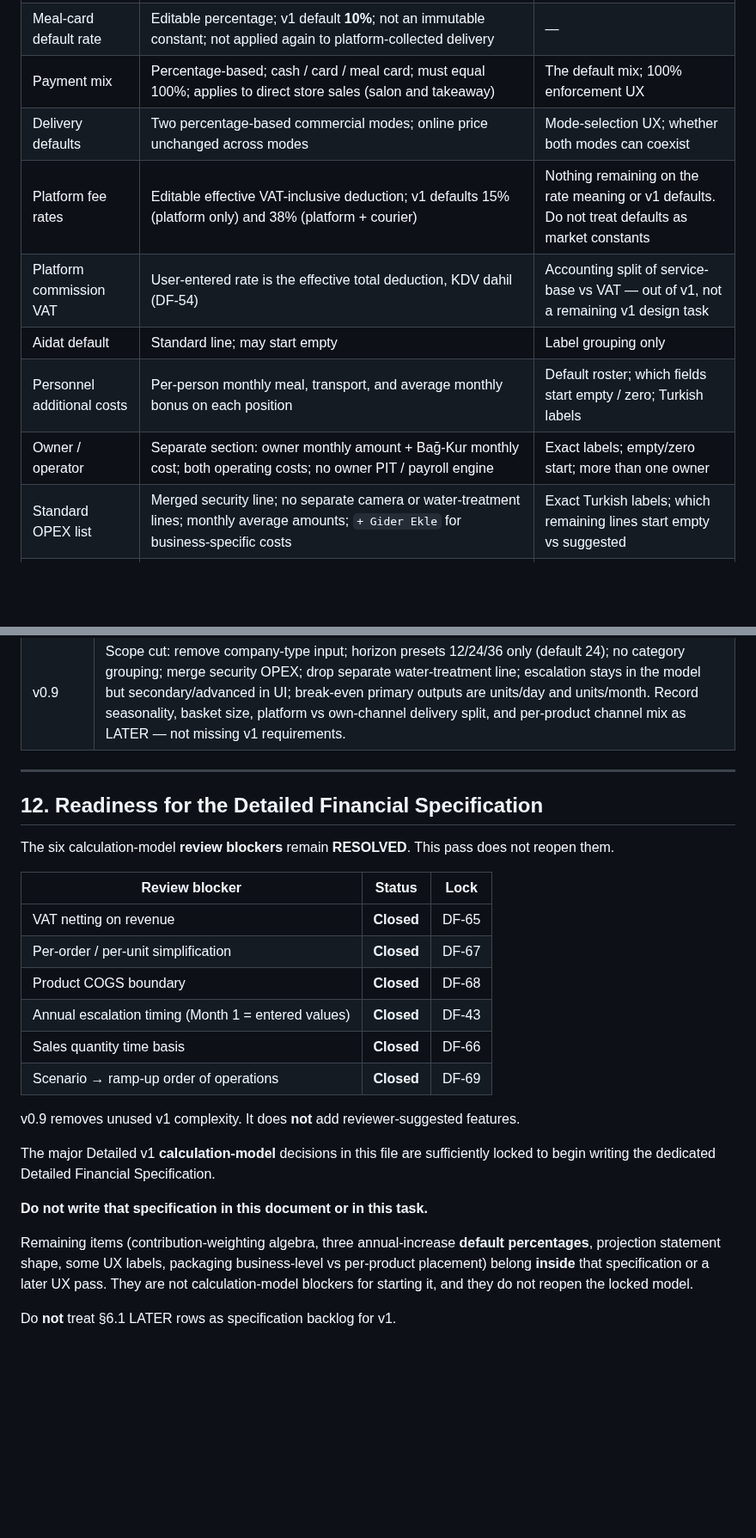
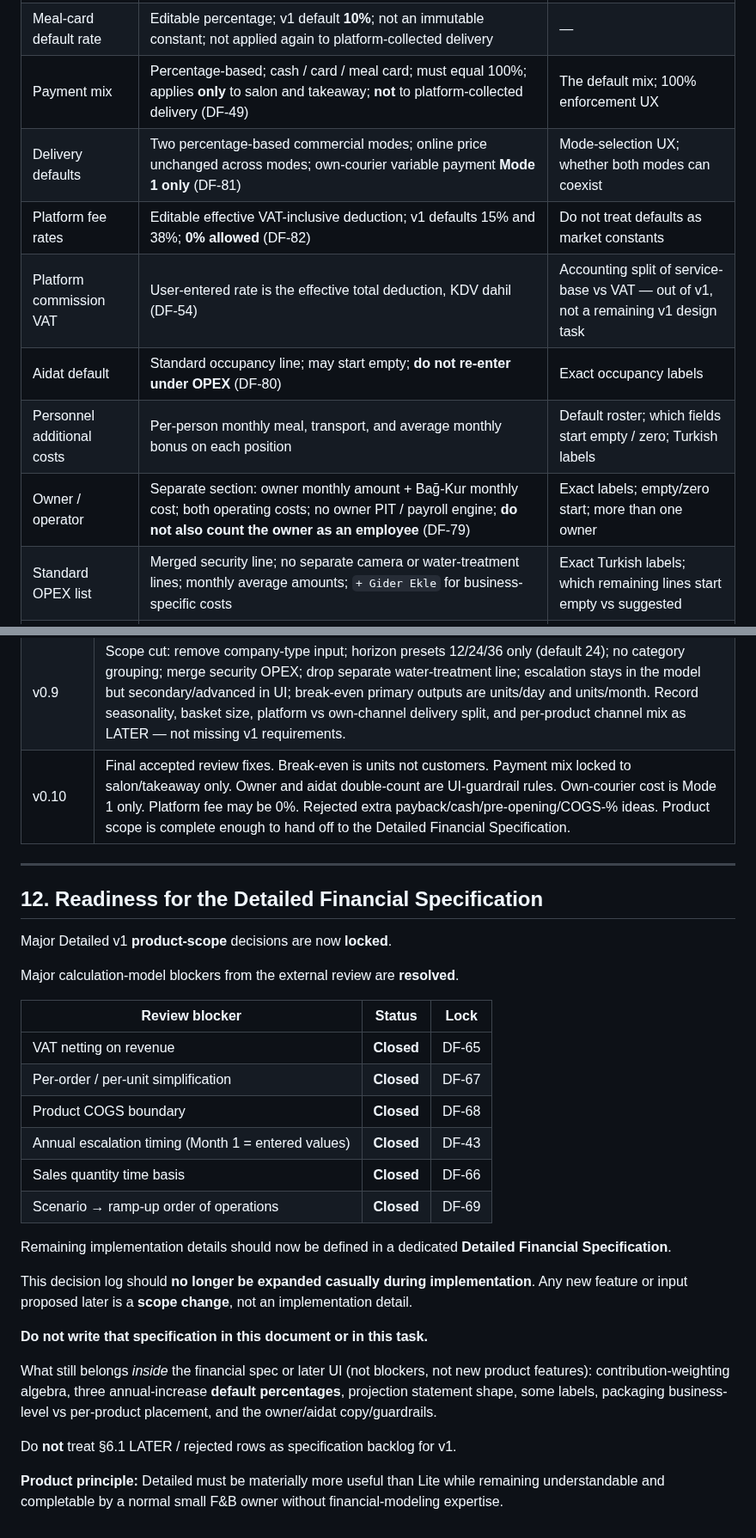
Before and after one commit to jansoganci/quick-calc, a Markdown page: docs/DETAILED_FEASIBILITY_DECISIONS.md, 2 parts joined by grey strips. Shown at 86% size. Drawn GitHub-style; blank space fills up the shorter version.

```diff
--- a/docs/DETAILED_FEASIBILITY_DECISIONS.md
+++ b/docs/DETAILED_FEASIBILITY_DECISIONS.md
@@ -1648,13 +1718,13 @@ These are known open questions. They are listed so they are not silently closed.
 | Delivery volume split | Delivery quantity is the delivery slice of the business mix; Mode 1 / Mode 2 is the deduction model (DF-10, DF-77) | No platform vs own-channel volume split — **LATER** |
 | POS default rate | Editable percentage; v1 default **3.59%**; not an immutable constant; not applied again to platform-collected delivery | — |
 | Meal-card default rate | Editable percentage; v1 default **10%**; not an immutable constant; not applied again to platform-collected delivery | — |
-| Payment mix | Percentage-based; cash / card / meal card; must equal 100%; applies to direct store sales (salon and takeaway) | The default mix; 100% enforcement UX |
-| Delivery defaults | Two percentage-based commercial modes; online price unchanged across modes | Mode-selection UX; whether both modes can coexist |
-| Platform fee rates | Editable effective VAT-inclusive deduction; v1 defaults 15% (platform only) and 38% (platform + courier) | Nothing remaining on the rate meaning or v1 defaults. Do not treat defaults as market constants |
+| Payment mix | Percentage-based; cash / card / meal card; must equal 100%; applies **only** to salon and takeaway; **not** to platform-collected delivery (DF-49) | The default mix; 100% enforcement UX |
+| Delivery defaults | Two percentage-based commercial modes; online price unchanged across modes; own-courier variable payment **Mode 1 only** (DF-81) | Mode-selection UX; whether both modes can coexist |
+| Platform fee rates | Editable effective VAT-inclusive deduction; v1 defaults 15% and 38%; **0% allowed** (DF-82) | Do not treat defaults as market constants |
 | Platform commission VAT | User-entered rate is the effective total deduction, KDV dahil (DF-54) | Accounting split of service-base vs VAT — out of v1, not a remaining v1 design task |
-| Aidat default | Standard line; may start empty | Label grouping only |
+| Aidat default | Standard occupancy line; may start empty; **do not re-enter under OPEX** (DF-80) | Exact occupancy labels |
 | Personnel additional costs | Per-person monthly meal, transport, and average monthly bonus on each position | Default roster; which fields start empty / zero; Turkish labels |
-| Owner / operator | Separate section: owner monthly amount + Bağ-Kur monthly cost; both operating costs; no owner PIT / payroll engine | Exact labels; empty/zero start; more than one owner |
+| Owner / operator | Separate section: owner monthly amount + Bağ-Kur monthly cost; both operating costs; no owner PIT / payroll engine; **do not also count the owner as an employee** (DF-79) | Exact labels; empty/zero start; more than one owner |
 | Standard OPEX list | Merged security line; no separate camera or water-treatment lines; monthly average amounts; `+ Gider Ekle` for business-specific costs | Exact Turkish labels; which remaining lines start empty vs suggested |
 | Custom OPEX | `+ Gider Ekle`; name + average monthly amount | — |
 | Company-type control | **Removed.** No şahıs / limited input (DF-70). Owner / Bağ-Kur remain | — |
@@ -1826,12 +1902,15 @@ None of the above is a reason to change Lite behaviour now.
 | v0.7 | Locked waste/fire out of v1. Locked editable payment defaults: POS 3.59%, meal card 10%. Locked editable scenario defaults −25% / 0% / +25%. Locked Slow / Normal / Fast ramp-up monthly percentages. Locked three-way annual increase model with monthly compounding; default rates remain open. |
 | v0.8 | Closed the six calculation-model review blockers. Sales VAT netting: default 10% editable; `netRevenue = gross / (1 + vatRate)`; commissions stay on VAT-inclusive gross; still not a full VAT engine. Per-order = per-unit. Product COGS excludes packaging, courier, and commissions. Escalation: Month 1 = entered values; exponent `(m−1)/12`. Quantity is daily; `operatingDaysPerMonth` default 30. Order of operations: scenario then ramp-up. |
 | v0.9 | Scope cut: remove company-type input; horizon presets 12/24/36 only (default 24); no category grouping; merge security OPEX; drop separate water-treatment line; escalation stays in the model but secondary/advanced in UI; break-even primary outputs are units/day and units/month. Record seasonality, basket size, platform vs own-channel delivery split, and per-product channel mix as LATER — not missing v1 requirements. |
+| v0.10 | Final accepted review fixes. Break-even is units not customers. Payment mix locked to salon/takeaway only. Owner and aidat double-count are UI-guardrail rules. Own-courier cost is Mode 1 only. Platform fee may be 0%. Rejected extra payback/cash/pre-opening/COGS-% ideas. Product scope is complete enough to hand off to the Detailed Financial Specification. |
 
 ---
 
 ## 12. Readiness for the Detailed Financial Specification
 
-The six calculation-model **review blockers** remain **RESOLVED**. This pass does not reopen them.
+Major Detailed v1 **product-scope** decisions are now **locked**.
+
+Major calculation-model blockers from the external review are **resolved**.
 
 | Review blocker | Status | Lock |
 | --- | --- | --- |
@@ -1842,12 +1921,14 @@ The six calculation-model **review blockers** remain **RESOLVED**. This pass doe
 | Sales quantity time basis | **Closed** | DF-66 |
 | Scenario → ramp-up order of operations | **Closed** | DF-69 |
 
-v0.9 removes unused v1 complexity. It does **not** add reviewer-suggested features.
-
-The major Detailed v1 **calculation-model** decisions in this file are sufficiently locked to begin writing the dedicated Detailed Financial Specification.
+Remaining implementation details should now be defined in a dedicated **Detailed Financial Specification**.
+
+This decision log should **no longer be expanded casually during implementation**. Any new feature or input proposed later is a **scope change**, not an implementation detail.
 
 **Do not write that specification in this document or in this task.**
 
-Remaining items (contribution-weighting algebra, three annual-increase **default percentages**, projection statement shape, some UX labels, packaging business-level vs per-product placement) belong **inside** that specification or a later UX pass. They are not calculation-model blockers for starting it, and they do not reopen the locked model.
-
-Do **not** treat §6.1 LATER rows as specification backlog for v1.
+What still belongs *inside* the financial spec or later UI (not blockers, not new product features): contribution-weighting algebra, three annual-increase **default percentages**, projection statement shape, some labels, packaging business-level vs per-product placement, and the owner/aidat copy/guardrails.
+
+Do **not** treat §6.1 LATER / rejected rows as specification backlog for v1.
+
+**Product principle:** Detailed must be materially more useful than Lite while remaining understandable and completable by a normal small F&B owner without financial-modeling expertise.
```
Also changed, not shown: other parts of docs/DETAILED_FEASIBILITY_DECISIONS.md (+98 -22 lines).
